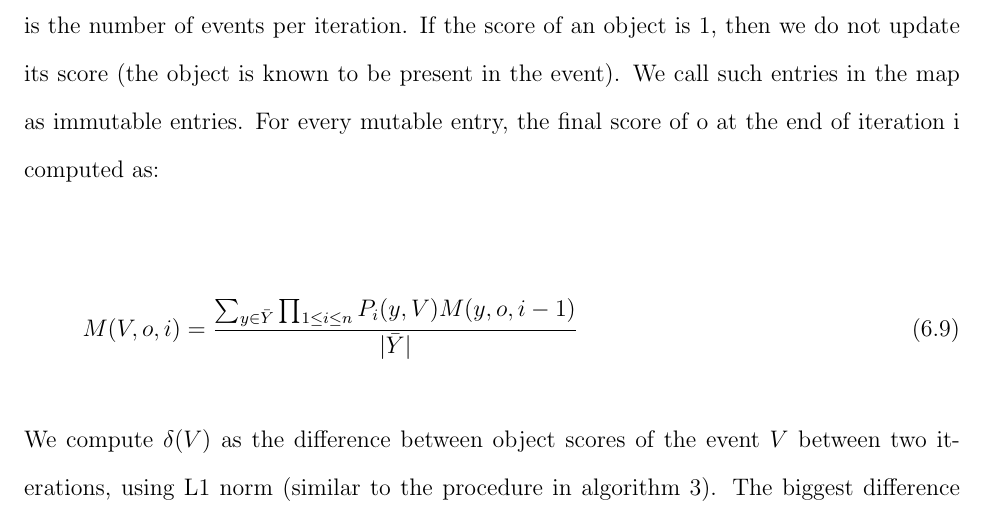
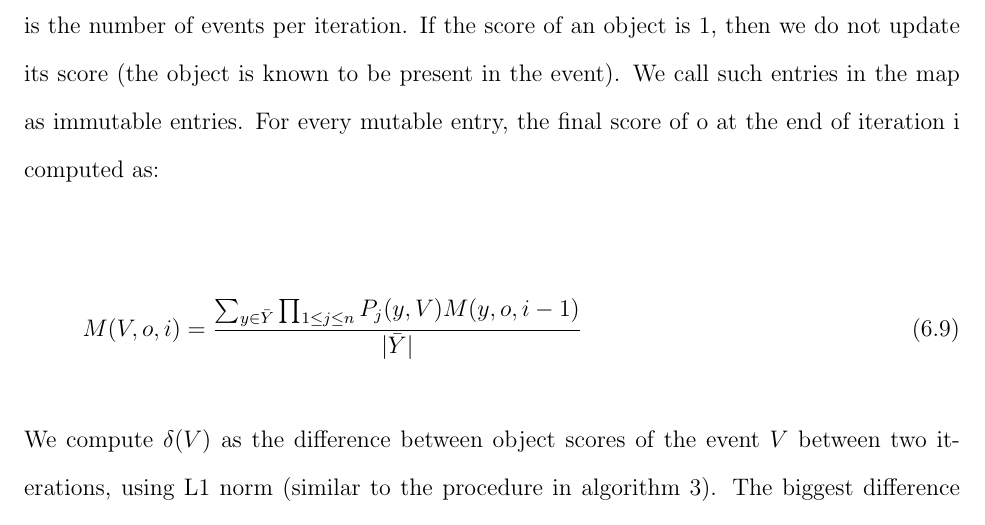
Before and after one commit to dbkeator/dissertation, a LaTeX thesis (thesis.tex, which reads chapter6.tex): part of page 124 of 155, cut so that both start at the same text. Compiled offline with pdfLaTeX.

Commit message:
duplicate use of i

```diff
--- a/chapter6.tex
+++ b/chapter6.tex
@@ -175,7 +175,7 @@ The final transfer ratio is the product of all the individual transfer ratios. T
 We will compute the scores of objects using the following steps. Construct a map $M$, such that $M(V, o) = 1$, if the object $o$ was participating in $V$. Let $\mathcal P = \{P_1, P_2 $ ... $ P_n\}$ be the set of all propagation functions. The score transfer, $\Delta(x, y, o)$ for the object $o$ from a node $x$ to $y$ is given by the equation: $\prod_{1 \leq i \leq n} P_i(x, y) M(x, o, i-1)$. The score at the end of iteration $i$ for $o$ is given as the sum of all $\Delta(x, \bar{y}, o)$, where $ \bar{y} \in \bar{Y}$. $\bar{Y}$ is the set of all nodes which are within satisfy the filter function $F$, such that $F(x, \bar{y}) = true$. This function is used to limit the number of propagations between events. Unlike the web graph where each nodes points to a very tiny fraction of web pages, propagation between events is $O(|V|^2)$ where $|V|$ is the number of events per iteration. If the score of an object is 1, then we do not update its score (the object is known to be present in the event). We call such entries in the map as immutable entries. For every mutable entry, the final score of o at the end of iteration i computed as:
 
 \begin{equation}
-M(V, o, i) = \frac{\sum_{y \in \bar{Y}} \prod_{1 \leq i \leq n} P_i(y, V) M(y, o, i-1)}{|\bar{Y}|}
+M(V, o, i) = \frac{\sum_{y \in \bar{Y}} \prod_{1 \leq j \leq n} P_j(y, V) M(y, o, i-1)}{|\bar{Y}|}
 \end{equation}
 
 We compute $\delta(V)$ as the difference between object scores of the event $V$ between two iterations, using L1 norm (similar to the procedure in algorithm \ref{alg:pr-alg}). The biggest difference in propagation is denoted by $\delta = max(\delta(V_1), \delta(V_2), ... )$. The iterative score computation is continued until $\delta < \epsilon$, a very small constant. At this point, the scores in each event are checked, and the objects with highest scores in each event are considered to be the next best guess. These objects can be verified using a face verification algorithm or manually. If they indeed exist, the score for this object must be updated to 1 in the $M$ map and its entry made immutable.
```
